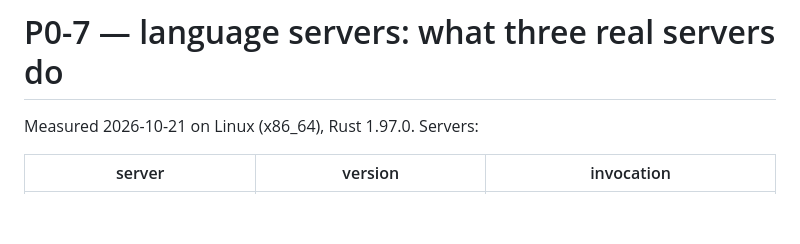
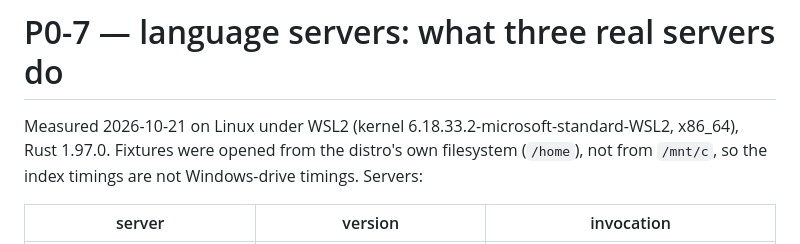
Before and after one commit to skamansam/acpilot, a Markdown page: docs/notes/lsp-servers.md, the part around the change. GitHub-like rendering; blank space fills up the shorter version.

Commit message:
Name the platform the LSP note was measured on too
The PTY note now says WSL2; this one still said "Linux", from the same machine and
the same day. Adding the filesystem detail because it is the part that would
mislead: the fixtures were on the distro filesystem, not /mnt/c.

🤖 Generated with Codebuff
Co-Authored-By: Codebuff <noreply@codebuff.com>

```diff
--- a/docs/notes/lsp-servers.md
+++ b/docs/notes/lsp-servers.md
@@ -1,6 +1,9 @@
 # P0-7 — language servers: what three real servers do
 
-Measured 2026-10-21 on Linux (x86_64), Rust 1.97.0. Servers:
+Measured 2026-10-21 on Linux under WSL2 (kernel 6.18.33.2-microsoft-standard-WSL2,
+x86_64), Rust 1.97.0. Fixtures were opened from the distro's own filesystem
+(`/home`), not from `/mnt/c`, so the index timings are not Windows-drive timings.
+Servers:
 
 | server | version | invocation |
 | --- | --- | --- |
```
